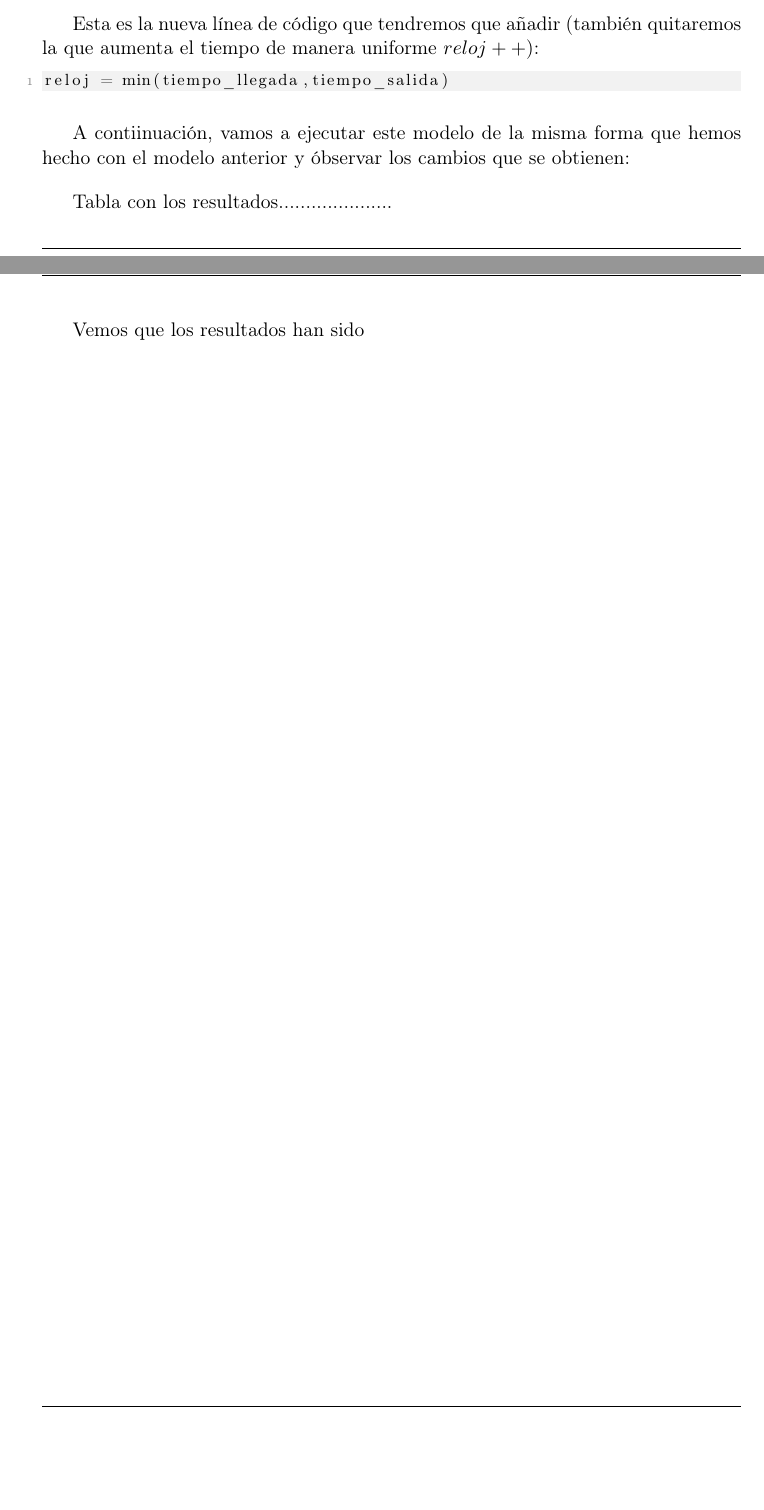
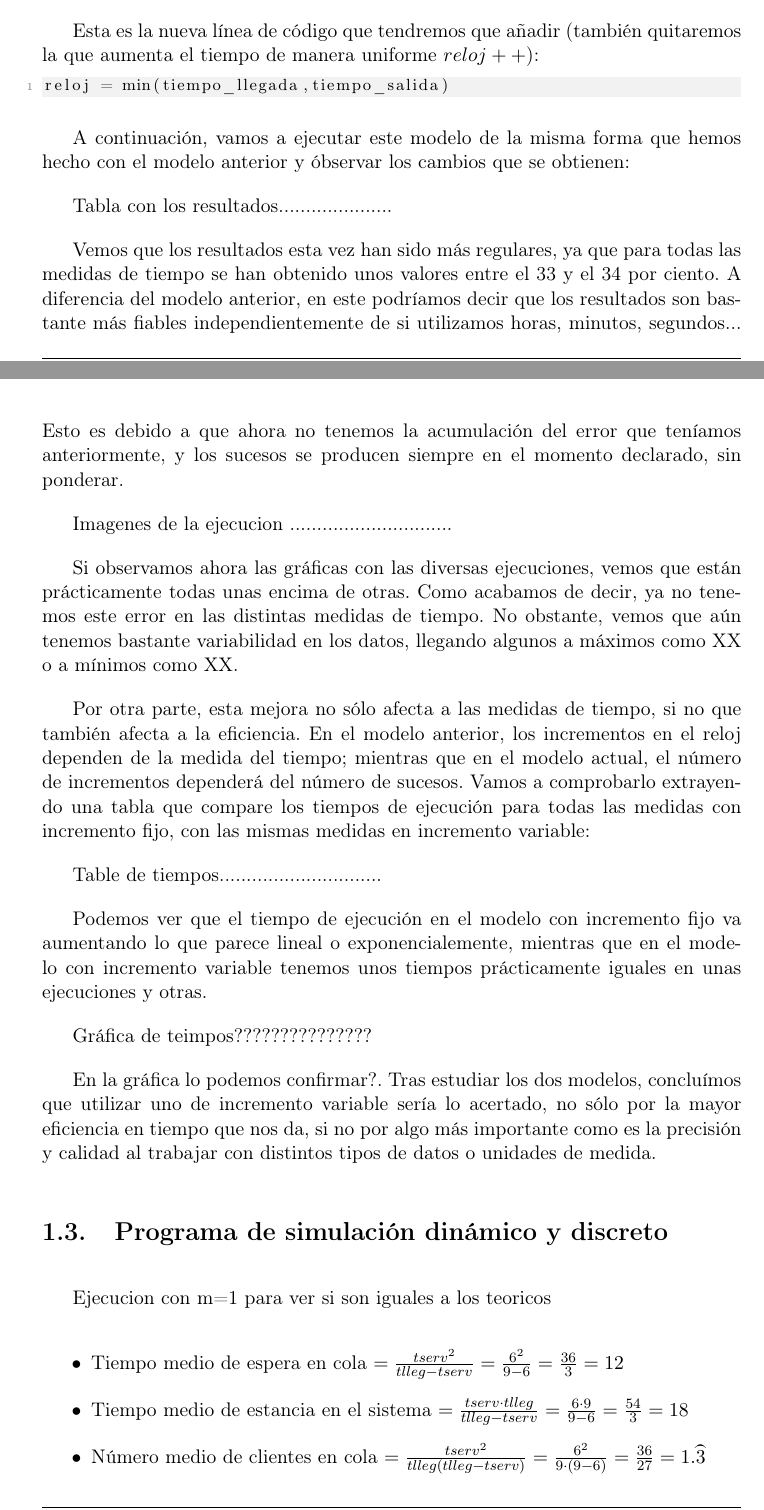
Before and after one commit to Jose26398/SS_Practicas, a LaTeX thesis (P3/doc/practica3.tex): two parts of pages 4 and 5 of 5 before the commit and two parts of pages 5 and 6 of 9 after it, joined at a grey line, cut so that both start at the same text, the shorter picture padded with empty space. Compiled offline with pdfLaTeX.

Commit message:
Continuación de la memoria

```diff
--- a/P3/doc/practica3.tex
+++ b/P3/doc/practica3.tex
@@ -9,7 +9,7 @@
 \usepackage[nottoc]{tocbibind}				% Referencias (no incluir num pagina indice en Indice)
 \usepackage{enumitem}						% Permitir enumerate con distintos simbolos
 \usepackage[T1]{fontenc}					% Usar textsc en sections
-\usepackage{amsmath}						% Símbolos matemáticos
+\usepackage{amsmath, yhmath}				% Símbolos matemáticos
 \usepackage{listings}
 \usepackage{color}
 
@@ -170,8 +191,44 @@ Esta es la nueva línea de código que tendremos que añadir (también quitaremo
 reloj = min(tiempo_llegada,tiempo_salida)
 \end{lstlisting}
 
-A contiinuación, vamos a ejecutar este modelo de la misma forma que hemos hecho con el modelo anterior y óbservar los cambios que se obtienen:
+A continuación, vamos a ejecutar este modelo de la misma forma que hemos hecho con el modelo anterior y óbservar los cambios que se obtienen:
 
 Tabla con los resultados.....................
 
-Vemos que los resultados han sido
+Vemos que los resultados esta vez han sido más regulares, ya que para todas las medidas de tiempo se han obtenido unos valores entre el 33 y el 34 por ciento. A
+diferencia del modelo anterior, en este podríamos decir que los resultados son bastante más fiables independientemente de si utilizamos horas, minutos, segundos...
+Esto es debido a que ahora no tenemos la acumulación del error que teníamos anteriormente, y los sucesos se producen siempre en el momento declarado, sin ponderar.
+
+Imagenes de la ejecucion ..............................
+
+Si observamos ahora las gráficas con las diversas ejecuciones, vemos que están prácticamente todas unas encima de otras. Como acabamos de decir, ya no tenemos este
+error en las distintas medidas de tiempo. No obstante, vemos que aún tenemos bastante variabilidad en los datos, llegando algunos a máximos como XX o a mínimos
+como XX.
+
+Por otra parte, esta mejora no sólo afecta a las medidas de tiempo, si no que también afecta a la eficiencia. En el modelo anterior, los incrementos en el reloj
+dependen de la medida del tiempo; mientras que en el modelo actual, el número de incrementos dependerá del número de sucesos. Vamos a comprobarlo extrayendo una
+tabla que compare los tiempos de ejecución para todas las medidas con incremento fijo, con las mismas medidas en incremento variable:
+
+Table de tiempos..............................
+
+Podemos ver que el tiempo de ejecución en el modelo con incremento fijo va aumentando lo que parece lineal o exponencialemente, mientras que en el modelo con
+incremento variable tenemos unos tiempos prácticamente iguales en unas ejecuciones y otras.
+
+Gráfica de teimpos???????????????
+
+En la gráfica lo podemos confirmar?. Tras estudiar los dos modelos, concluímos que utilizar uno de incremento variable sería lo acertado, no sólo por la mayor
+eficiencia en tiempo que nos da, si no por algo más importante como es la precisión y calidad al trabajar con distintos tipos de datos o unidades de medida.
+
+
+\section{Programa de simulación dinámico y discreto}
+
+Ejecucion con m=1 para ver si son iguales a los teoricos
+
+\begin{itemize}[label=\textbullet]
+	\item Tiempo medio de espera en cola
+		  $= \frac{tserv^2}{tlleg-tserv} = \frac{6^2}{9-6} = \frac{36}{3} = 12$
+	\item Tiempo medio de estancia en el sistema
+		  $= \frac{tserv \cdot tlleg}{tlleg-tserv} = \frac{6 \cdot 9}{9-6} = \frac{54}{3} = 18$
+	\item Número medio de clientes en cola
+		  $= \frac{tserv^2}{tlleg (tlleg-tserv)} = \frac{6^2}{9\cdot (9-6)} = \frac{36}{27} = 1.\wideparen{3}$
+	\item Número medio de clientes en el sistema
```
Also changed, not shown: P3/doc/img/incremento-fijo-cola.png (renamed from P3/incremento-fijo_10000-4.8-3.2-cola.png), P3/doc/img/incremento-fijo-ocioso.png (renamed from P3/incremento-fijo_10000-4.8-3.2-ocioso.png), P3/doc/practica3.pdf, P3/doc/practica3.tex (69 more changed lines).
